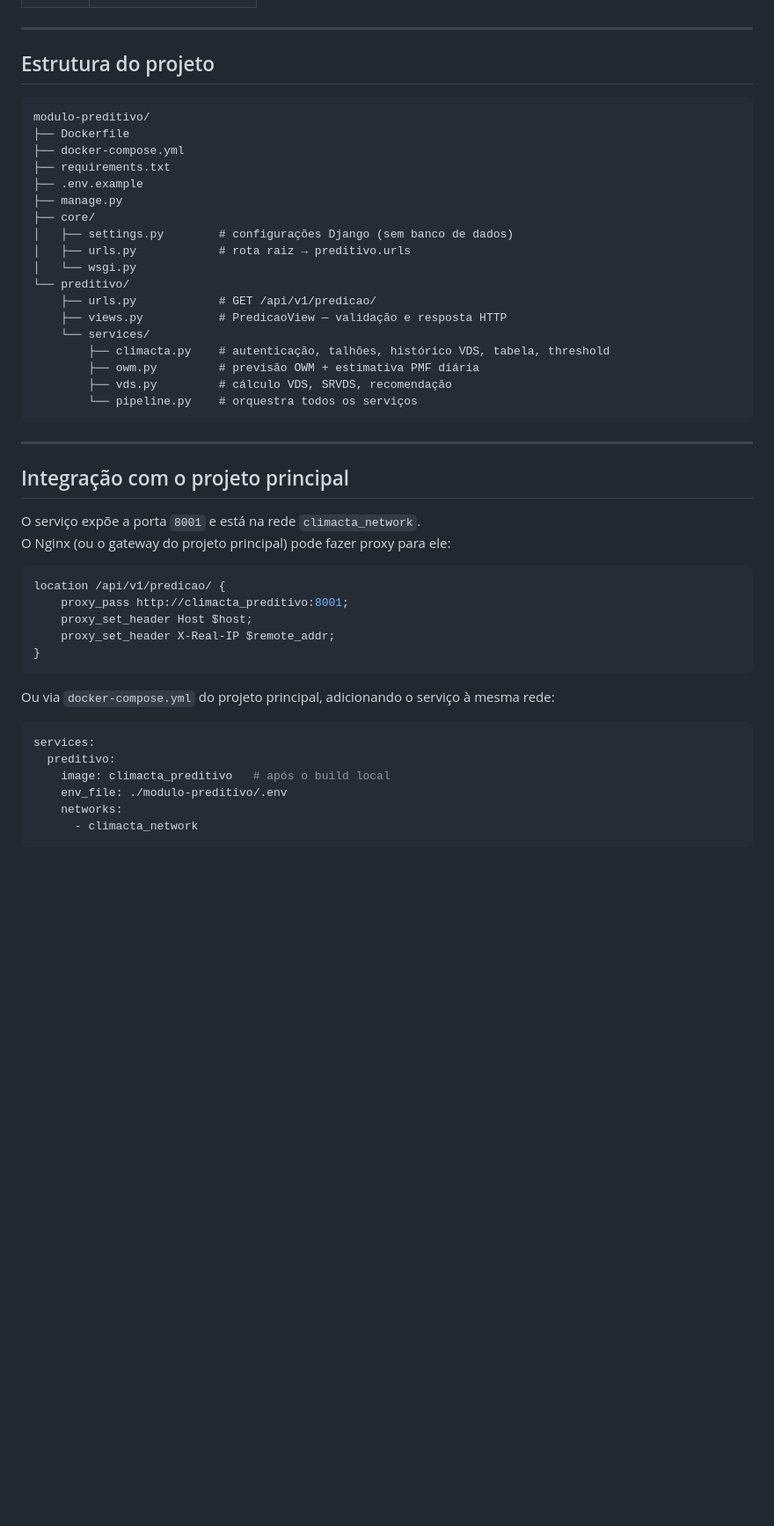
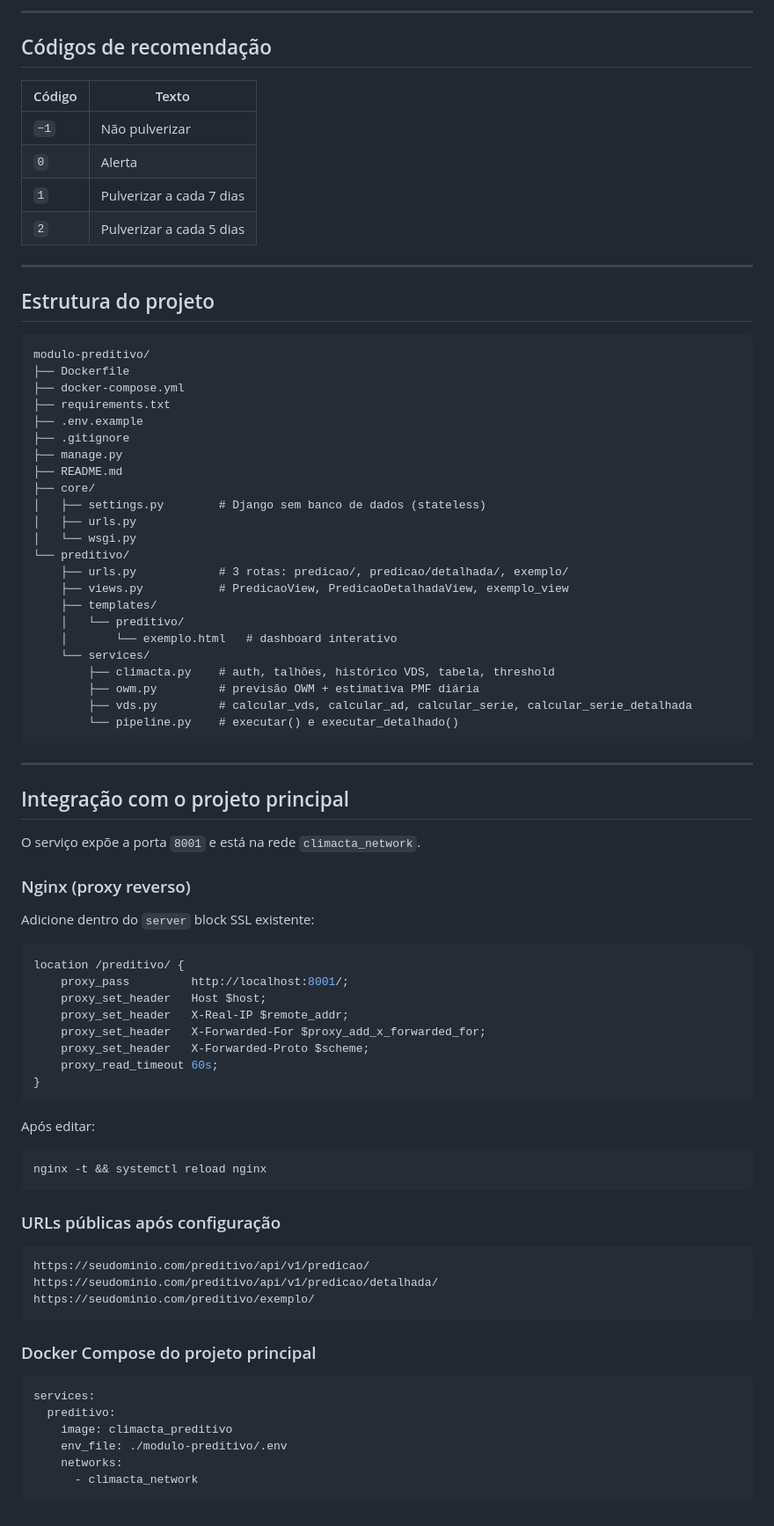
Before and after one commit to andreluizfrancabatista/modulo-preditivo, a Markdown page: README.md, the part around one of its changes. Shown at 88% size. Rendered like a GitHub page; blank space fills up the shorter version.

````diff
--- a/README.md
+++ b/README.md
@@ -232,3 +316,13 @@ GET /api/v1/predicao/?field=177&days=3
+---
+
+## Códigos de recomendação
+
+| Código | Texto                    |
+|--------|--------------------------|
+| `−1`   | Não pulverizar           |
+| `0`    | Alerta                   |
+| `1`    | Pulverizar a cada 7 dias |
+| `2`    | Pulverizar a cada 5 dias |
 
 ---
 
@@ -240,19 +334,24 @@ modulo-preditivo/
 ├── docker-compose.yml
 ├── requirements.txt
 ├── .env.example
+├── .gitignore
 ├── manage.py
+├── README.md
 ├── core/
-│   ├── settings.py        # configurações Django (sem banco de dados)
-│   ├── urls.py            # rota raiz → preditivo.urls
+│   ├── settings.py        # Django sem banco de dados (stateless)
+│   ├── urls.py
 │   └── wsgi.py
 └── preditivo/
-    ├── urls.py            # GET /api/v1/predicao/
-    ├── views.py           # PredicaoView — validação e resposta HTTP
+    ├── urls.py            # 3 rotas: predicao/, predicao/detalhada/, exemplo/
+    ├── views.py           # PredicaoView, PredicaoDetalhadaView, exemplo_view
+    ├── templates/
+    │   └── preditivo/
+    │       └── exemplo.html   # dashboard interativo
     └── services/
-        ├── climacta.py    # autenticação, talhões, histórico VDS, tabela, threshold
+        ├── climacta.py    # auth, talhões, histórico VDS, tabela, threshold
         ├── owm.py         # previsão OWM + estimativa PMF diária
-        ├── vds.py         # cálculo VDS, SRVDS, recomendação
-        └── pipeline.py    # orquestra todos os serviços
+        ├── vds.py         # calcular_vds, calcular_ad, calcular_serie, calcular_serie_detalhada
+        └── pipeline.py    # executar() e executar_detalhado()
 ```
 
 ---
@@ -260,22 +359,42 @@ modulo-preditivo/
 ## Integração com o projeto principal
 
 O serviço expõe a porta `8001` e está na rede `climacta_network`.
-O Nginx (ou o gateway do projeto principal) pode fazer proxy para ele:
+
+### Nginx (proxy reverso)
+
+Adicione dentro do `server` block SSL existente:
 
 ```nginx
-location /api/v1/predicao/ {
-    proxy_pass http://climacta_preditivo:8001;
-    proxy_set_header Host $host;
-    proxy_set_header X-Real-IP $remote_addr;
+location /preditivo/ {
+    proxy_pass         http://localhost:8001/;
+    proxy_set_header   Host $host;
+    proxy_set_header   X-Real-IP $remote_addr;
+    proxy_set_header   X-Forwarded-For $proxy_add_x_forwarded_for;
+    proxy_set_header   X-Forwarded-Proto $scheme;
+    proxy_read_timeout 60s;
 }
 ```
 
-Ou via `docker-compose.yml` do projeto principal, adicionando o serviço à mesma rede:
+Após editar:
+
+```bash
+nginx -t && systemctl reload nginx
+```
+
+### URLs públicas após configuração
+
+```
+https://seudominio.com/preditivo/api/v1/predicao/
+https://seudominio.com/preditivo/api/v1/predicao/detalhada/
+https://seudominio.com/preditivo/exemplo/
+```
+
+### Docker Compose do projeto principal
 
 ```yaml
 services:
   preditivo:
-    image: climacta_preditivo   # após o build local
+    image: climacta_preditivo
     env_file: ./modulo-preditivo/.env
     networks:
       - climacta_network
````
Also changed, not shown: other parts of README.md (+189 -105 lines).
